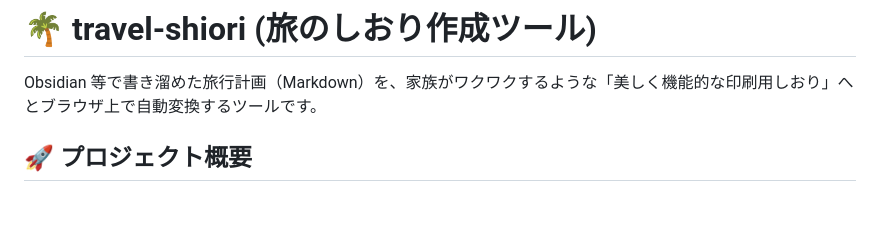
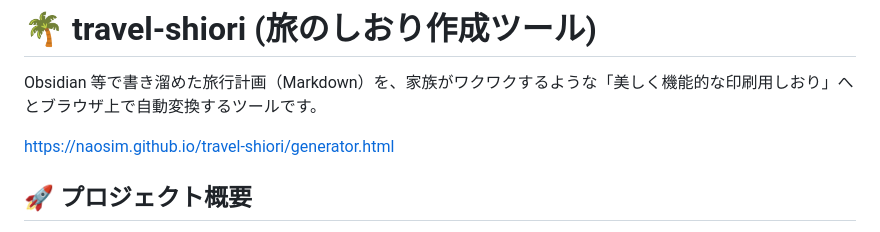
Before and after one commit to naosim/travel-shiori, a Markdown page: README.md, the part around the change. Rendered like a GitHub page; blank space fills up the shorter version.

Commit message:
PagesのURL追加

```diff
--- a/README.md
+++ b/README.md
@@ -1,6 +1,8 @@
 # 🌴 travel-shiori (旅のしおり作成ツール)
 
 Obsidian 等で書き溜めた旅行計画（Markdown）を、家族がワクワクするような「美しく機能的な印刷用しおり」へとブラウザ上で自動変換するツールです。
+
+https://naosim.github.io/travel-shiori/generator.html
 
 ## 🚀 プロジェクト概要
 旅行の計画段階では Obsidian の柔軟なメモ機能が便利ですが、実際に旅行に携行する際は、家族全員が見やすく、かつ期待感を高めるようなデザインが求められます。
```
